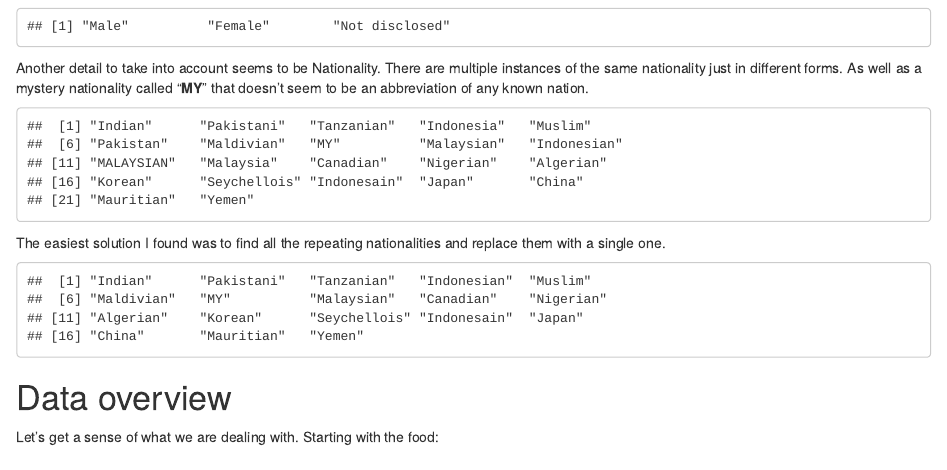
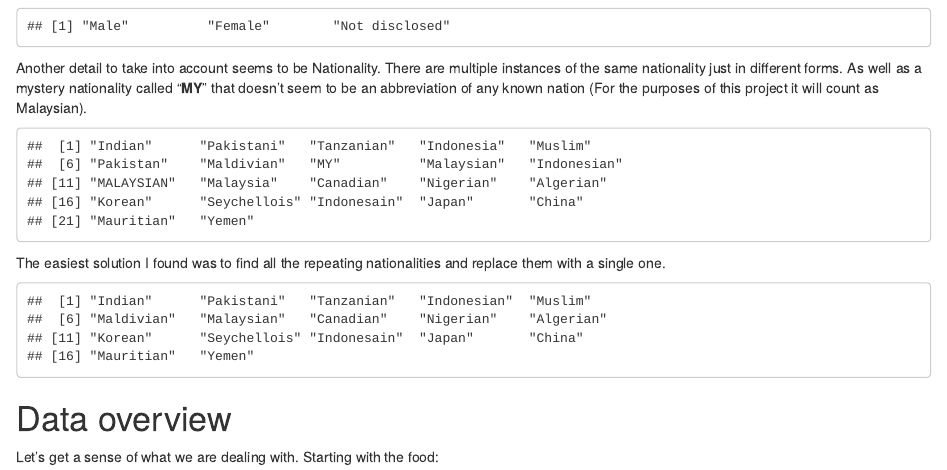
Before and after one commit to Juan-Gigabyte/Food-Preferences-with-R, an R Markdown document (food_Preferences.Rmd): the page in a window 1100 px wide, from 1580 px down. Rendered offline with R 4.5, knitr and Pandoc, with nearby package versions.

Commit message:
Added a README + Small changes
Small changes involve using MY as Malaysian

````diff
--- a/food_Preferences.Rmd
+++ b/food_Preferences.Rmd
@@ -41,7 +41,7 @@ data$Gender[is.na(data$Gender)] <- "Not disclosed"
 unique(data$Gender)
 ```
 
-Another detail to take into account seems to be Nationality. There are multiple instances of the same nationality just in different forms. As well as a mystery nationality called "**MY**" that doesn't seem to be an abbreviation of any known nation.
+Another detail to take into account seems to be Nationality. There are multiple instances of the same nationality just in different forms. As well as a mystery nationality called "**MY**" that doesn't seem to be an abbreviation of any known nation (For the purposes of this project it will count as Malaysian).
 
 ```{r echo=FALSE}
 unique(data$Nationality)
````
Also changed, not shown: README.md, food_Preferences.nb.html, food_Preferences.Rmd (1 more changed lines).
